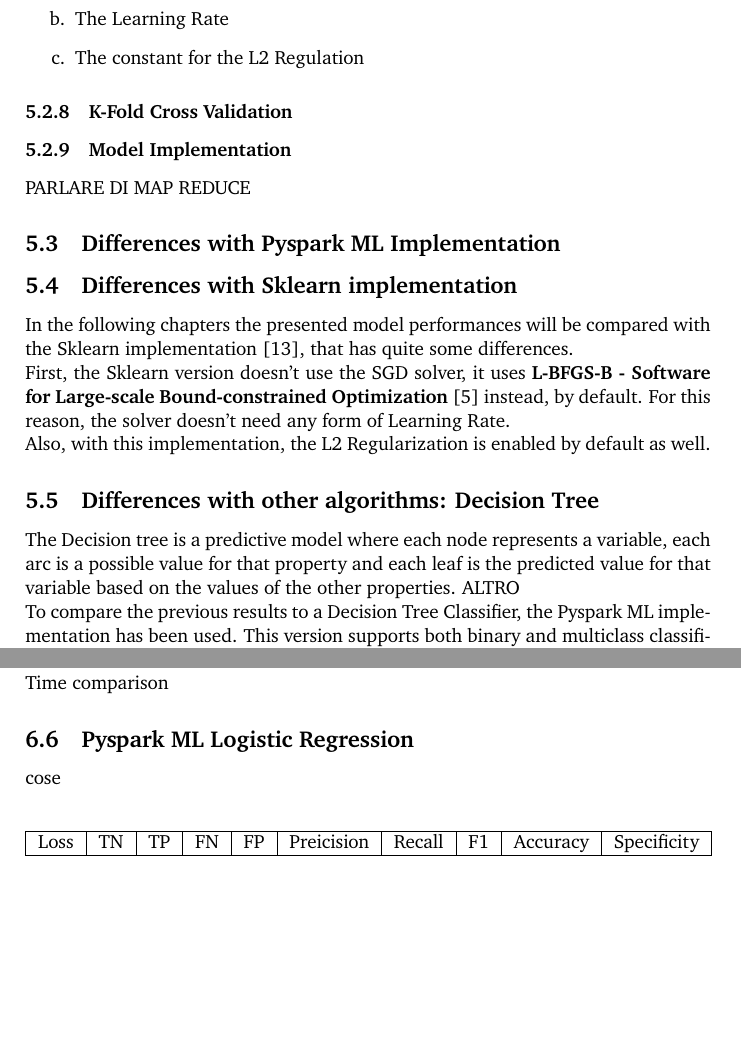
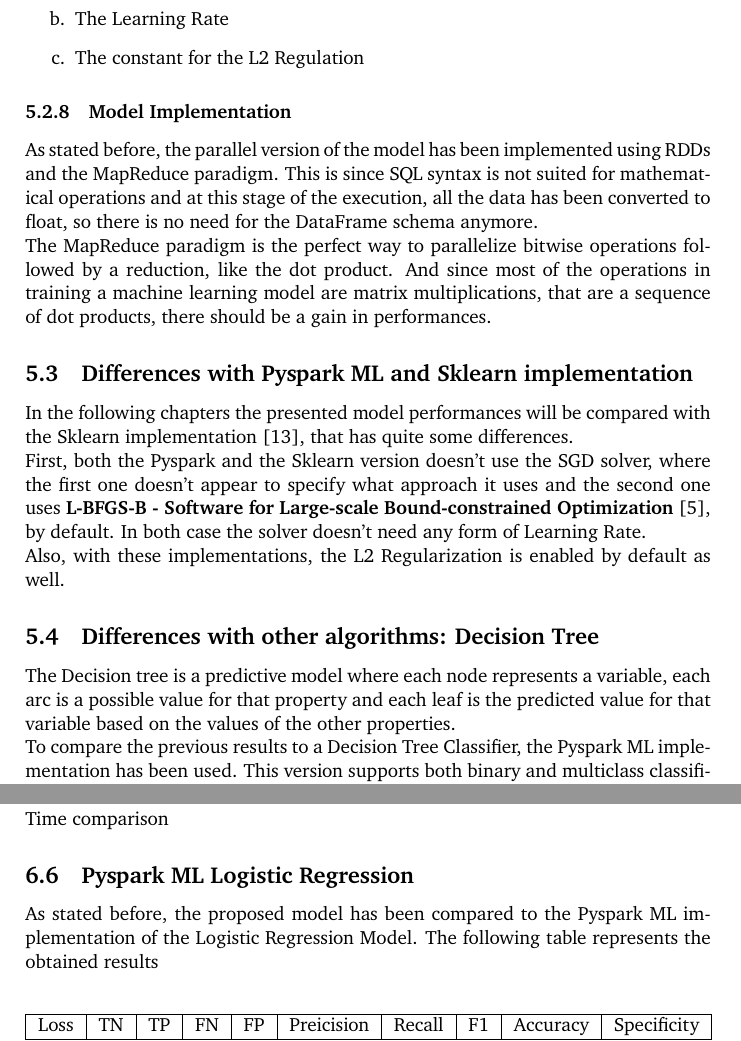
Before and after one commit to manuelelucchi/AirlineDeparture, a LaTeX document (report/report.tex): two parts of pages 14 and 19 of 22, joined at a grey line, cut so that both start at the same text, the shorter picture padded with empty space. Compiled offline with pdfLaTeX.

Commit message:
improvements

```diff
--- a/report/report.tex
+++ b/report/report.tex
@@ -352,23 +352,19 @@ In this case, there are 3 parameters:
     \item The constant for the L2 Regulation
 \end{enumerate}
 
-\subsubsection{K-Fold Cross Validation}
+\subsubsection{Model Implementation}
+As stated before, the parallel version of the model has been implemented using RDDs and the MapReduce paradigm. This is since SQL syntax is not suited for mathematical operations and at this stage of the execution, all the data has been converted to float, so there is no need for the DataFrame schema anymore.\\
+The MapReduce paradigm is the perfect way to parallelize bitwise operations followed by a reduction, like the dot product. And since most of the operations in training a machine learning model are matrix multiplications, that are a sequence of dot products, there should be a gain in performances.
 
-\subsubsection{Model Implementation}
-PARLARE DI MAP REDUCE
-
-\subsection{Differences with Pyspark ML Implementation}
-
-\subsection{Differences with Sklearn implementation}
+\subsection{Differences with Pyspark ML and Sklearn implementation}
 
 In the following chapters the presented model performances will be compared with the Sklearn implementation \cite{logisticsklearn}, that has quite some differences.\\
-First, the Sklearn version doesn't use the SGD solver, it uses \textbf{L-BFGS-B - Software for Large-scale Bound-constrained Optimization} \cite{lbfgsb} instead, by default.
-For this reason, the solver doesn't need any form of Learning Rate.\\
-Also, with this implementation, the L2 Regularization is enabled by default as well.
+First, both the Pyspark and the Sklearn version doesn't use the SGD solver, where the first one doesn't appear to specify what approach it uses and the second one uses \textbf{L-BFGS-B - Software for Large-scale Bound-constrained Optimization} \cite{lbfgsb}, by default.
+In both case the solver doesn't need any form of Learning Rate.\\
+Also, with these implementations, the L2 Regularization is enabled by default as well.
 
 \subsection{Differences with other algorithms: Decision Tree}
-The Decision tree is a predictive model where each node represents a variable, each arc is a possible value for that property and each leaf is the predicted value for that variable based on the values of the other properties.
-ALTRO\\
+The Decision tree is a predictive model where each node represents a variable, each arc is a possible value for that property and each leaf is the predicted value for that variable based on the values of the other properties.\\
 To compare the previous results to a Decision Tree Classifier, the Pyspark ML implementation has been used. This version supports both binary and multiclass classification, as well as both continuous and categorical features.\\
 Due to the structure of the problem, only the binary classification is needed. Also, since the dataset is already converted from categorical to continuous data, there's no need for other conversions.\\
 Similarly to the Logistic Regression library from Pyspark, the model accepts directly a parallel DataFrame.
@@ -523,7 +519,8 @@ Time comparison
 
 \subsection{Pyspark ML Logistic Regression}
 
-cose
+As stated before, the proposed model has been compared to the Pyspark ML implementation of the Logistic Regression Model.
+The following table represents the obtained results
 
 \begin{center}
     \begin{tabular}{ |c|c|c|c|c|c|c|c|c|c| }
```
Also changed, not shown: report/report.pdf, report/report.tex (6 more changed lines).
